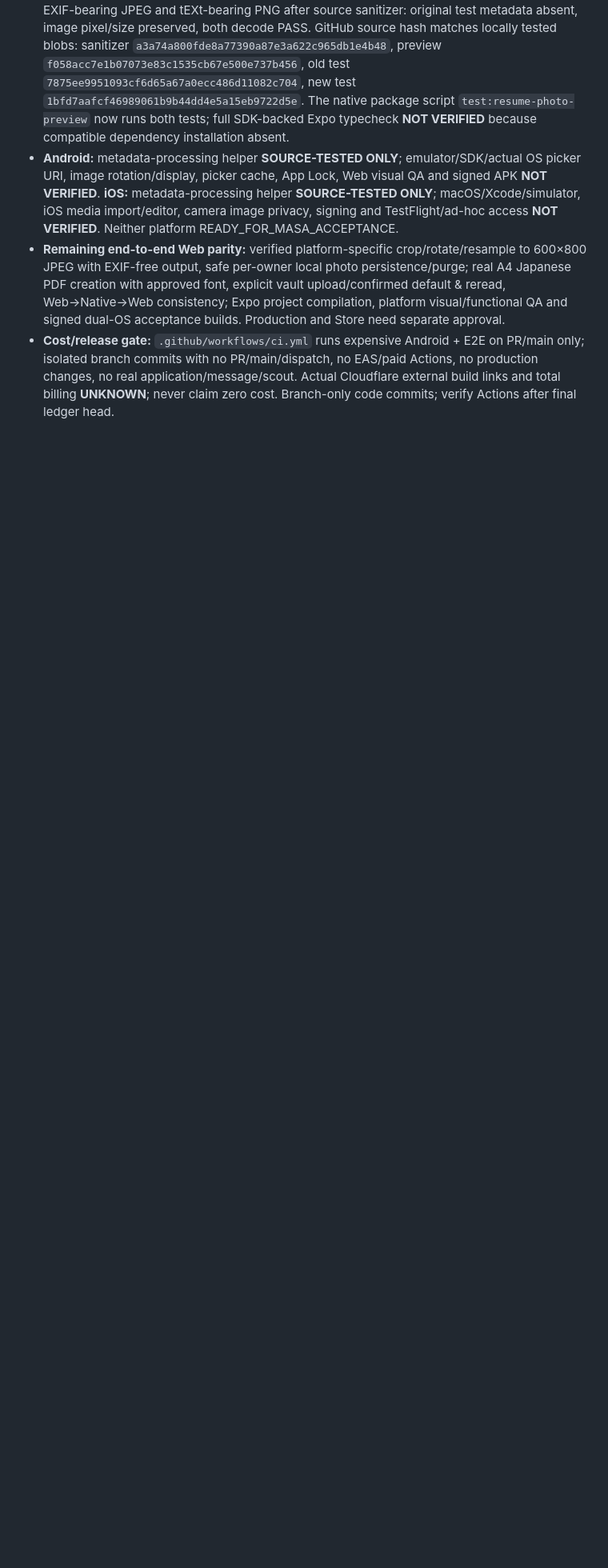
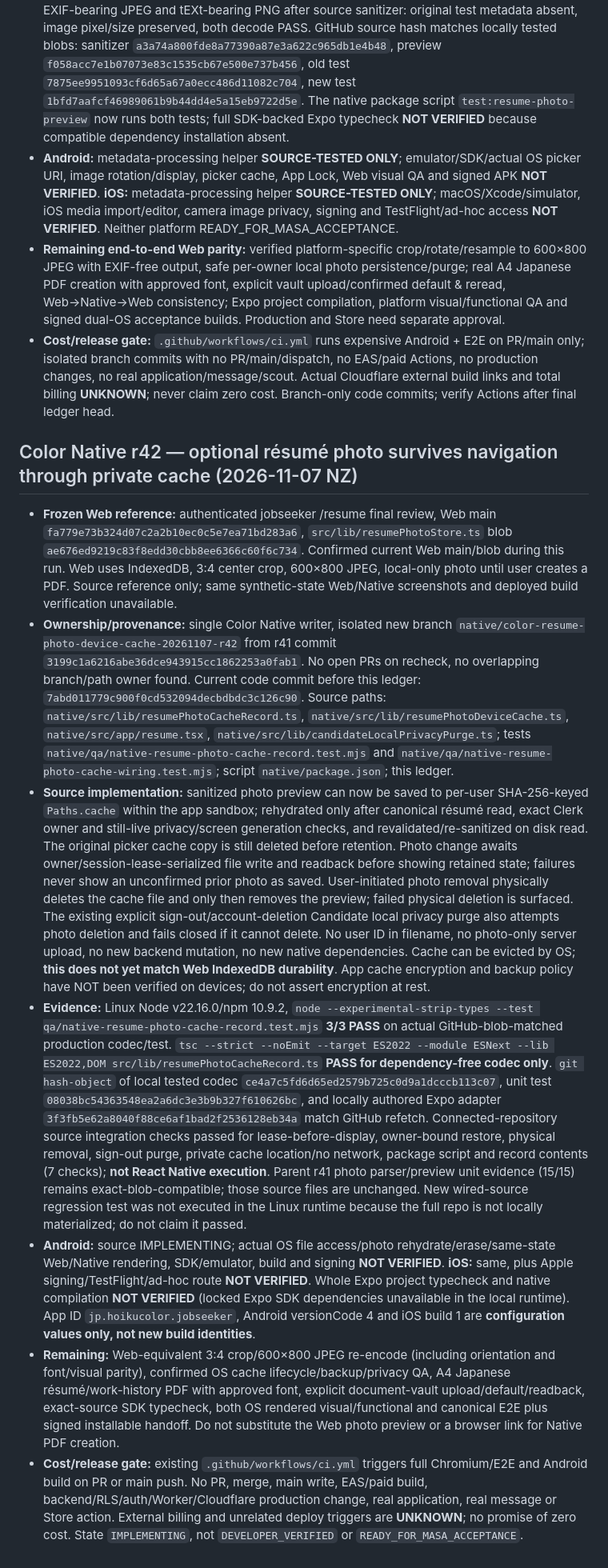
Before and after one commit to workmarketjp-gif/app.hoikucolor-recruit, a Markdown page: native/docs/jobseeker-web-parity-ledger.md, the part around the change. Shown at 80% size. Drawn GitHub-style; blank space fills up the shorter version.

Commit message:
docs(color-native): record r42 owner-bound photo cache evidence and open two-OS gates

```diff
--- a/native/docs/jobseeker-web-parity-ledger.md
+++ b/native/docs/jobseeker-web-parity-ledger.md
@@ -420,3 +420,14 @@ Integrate previously preserved `/career` candidate into the checked-out Expo pro
 - **Android:** metadata-processing helper **SOURCE-TESTED ONLY**; emulator/SDK/actual OS picker URI, image rotation/display, picker cache, App Lock, Web visual QA and signed APK **NOT VERIFIED**. **iOS:** metadata-processing helper **SOURCE-TESTED ONLY**; macOS/Xcode/simulator, iOS media import/editor, camera image privacy, signing and TestFlight/ad-hoc access **NOT VERIFIED**. Neither platform READY_FOR_MASA_ACCEPTANCE.
 - **Remaining end-to-end Web parity:** verified platform-specific crop/rotate/resample to 600×800 JPEG with EXIF-free output, safe per-owner local photo persistence/purge; real A4 Japanese PDF creation with approved font, explicit vault upload/confirmed default & reread, Web→Native→Web consistency; Expo project compilation, platform visual/functional QA and signed dual-OS acceptance builds. Production and Store need separate approval.
 - **Cost/release gate:** `.github/workflows/ci.yml` runs expensive Android + E2E on PR/main only; isolated branch commits with no PR/main/dispatch, no EAS/paid Actions, no production changes, no real application/message/scout. Actual Cloudflare external build links and total billing **UNKNOWN**; never claim zero cost. Branch-only code commits; verify Actions after final ledger head.
+
+
+## Color Native r42 — optional résumé photo survives navigation through private cache (2026-11-07 NZ)
+
+- **Frozen Web reference:** authenticated jobseeker /resume final review, Web main `fa779e73b324d07c2a2b10ec0c5e7ea71bd283a6`, `src/lib/resumePhotoStore.ts` blob `ae676ed9219c83f8edd30cbb8ee6366c60f6c734`. Confirmed current Web main/blob during this run. Web uses IndexedDB, 3:4 center crop, 600×800 JPEG, local-only photo until user creates a PDF. Source reference only; same synthetic-state Web/Native screenshots and deployed build verification unavailable.
+- **Ownership/provenance:** single Color Native writer, isolated new branch `native/color-resume-photo-device-cache-20261107-r42` from r41 commit `3199c1a6216abe36dce943915cc1862253a0fab1`. No open PRs on recheck, no overlapping branch/path owner found. Current code commit before this ledger: `7abd011779c900f0cd532094decbdbdc3c126c90`. Source paths: `native/src/lib/resumePhotoCacheRecord.ts`, `native/src/lib/resumePhotoDeviceCache.ts`, `native/src/app/resume.tsx`, `native/src/lib/candidateLocalPrivacyPurge.ts`; tests `native/qa/native-resume-photo-cache-record.test.mjs` and `native/qa/native-resume-photo-cache-wiring.test.mjs`; script `native/package.json`; this ledger.
+- **Source implementation:** sanitized photo preview can now be saved to per-user SHA-256-keyed `Paths.cache` within the app sandbox; rehydrated only after canonical résumé read, exact Clerk owner and still-live privacy/screen generation checks, and revalidated/re-sanitized on disk read. The original picker cache copy is still deleted before retention. Photo change awaits owner/session-lease-serialized file write and readback before showing retained state; failures never show an unconfirmed prior photo as saved. User-initiated photo removal physically deletes the cache file and only then removes the preview; failed physical deletion is surfaced. The existing explicit sign-out/account-deletion Candidate local privacy purge also attempts photo deletion and fails closed if it cannot delete. No user ID in filename, no photo-only server upload, no new backend mutation, no new native dependencies. Cache can be evicted by OS; **this does not yet match Web IndexedDB durability**. App cache encryption and backup policy have NOT been verified on devices; do not assert encryption at rest.
+- **Evidence:** Linux Node v22.16.0/npm 10.9.2, `node --experimental-strip-types --test qa/native-resume-photo-cache-record.test.mjs` **3/3 PASS** on actual GitHub-blob-matched production codec/test. `tsc --strict --noEmit --target ES2022 --module ESNext --lib ES2022,DOM src/lib/resumePhotoCacheRecord.ts` **PASS for dependency-free codec only**. `git hash-object` of local tested codec `ce4a7c5fd6d65ed2579b725c0d9a1dcccb113c07`, unit test `08038bc54363548ea2a6dc3e3b9b327f610626bc`, and locally authored Expo adapter `3f3fb5e62a8040f88ce6af1bad2f2536128eb34a` match GitHub refetch. Connected-repository source integration checks passed for lease-before-display, owner-bound restore, physical removal, sign-out purge, private cache location/no network, package script and record contents (7 checks); **not React Native execution**. Parent r41 photo parser/preview unit evidence (15/15) remains exact-blob-compatible; those source files are unchanged. New wired-source regression test was not executed in the Linux runtime because the full repo is not locally materialized; do not claim it passed.
+- **Android:** source IMPLEMENTING; actual OS file access/photo rehydrate/erase/same-state Web/Native rendering, SDK/emulator, build and signing **NOT VERIFIED**. **iOS:** same, plus Apple signing/TestFlight/ad-hoc route **NOT VERIFIED**. Whole Expo project typecheck and native compilation **NOT VERIFIED** (locked Expo SDK dependencies unavailable in the local runtime). App ID `jp.hoikucolor.jobseeker`, Android versionCode 4 and iOS build 1 are **configuration values only, not new build identities**.
+- **Remaining:** Web-equivalent 3:4 crop/600×800 JPEG re-encode (including orientation and font/visual parity), confirmed OS cache lifecycle/backup/privacy QA, A4 Japanese résumé/work-history PDF with approved font, explicit document-vault upload/default/readback, exact-source SDK typecheck, both OS rendered visual/functional and canonical E2E plus signed installable handoff. Do not substitute the Web photo preview or a browser link for Native PDF creation.
+- **Cost/release gate:** existing `.github/workflows/ci.yml` triggers full Chromium/E2E and Android build on PR or main push. No PR, merge, main write, EAS/paid build, backend/RLS/auth/Worker/Cloudflare production change, real application, real message or Store action. External billing and unrelated deploy triggers are **UNKNOWN**; no promise of zero cost. State `IMPLEMENTING`, not `DEVELOPER_VERIFIED` or `READY_FOR_MASA_ACCEPTANCE`.
```
